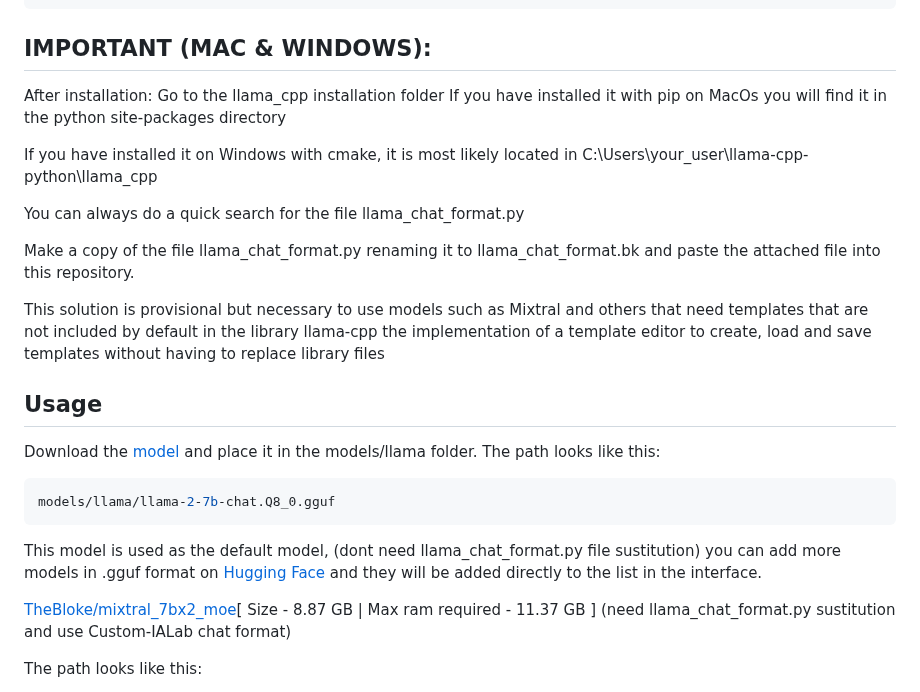
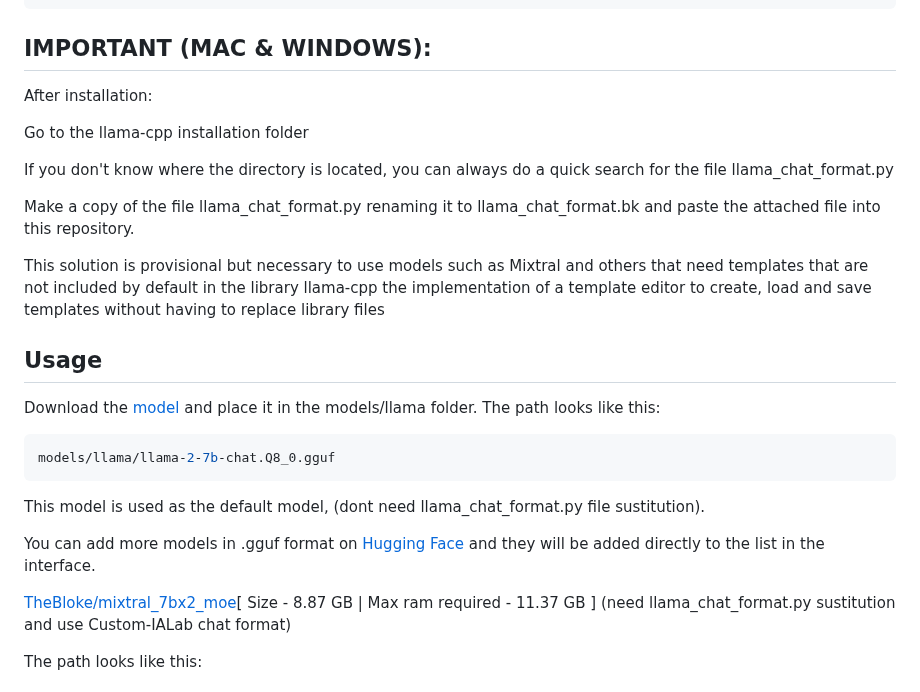
Before and after one commit to BorjaOteroFerreira/IALab-Suite, a Markdown page: README.md, the part around the change. Rendered like a GitHub page.

````diff
--- a/README.md
+++ b/README.md
@@ -146,12 +146,10 @@ python3 -m pip install -e . --force-reinstall --no-cache-dir
 
 ## **IMPORTANT (MAC & WINDOWS):**
 After installation:
-Go to the llama_cpp installation folder
-If you have installed it with pip on MacOs you will find it in the python site-packages directory
 
-If you have installed it on Windows with cmake, it is most likely located in C:\Users\your_user\llama-cpp-python\llama_cpp
+Go to the llama-cpp installation folder
 
-You can always do a quick search for the file llama_chat_format.py
+If you don't know where the directory is located, you can always do a quick search for the file llama_chat_format.py
 
 Make a copy of the file llama_chat_format.py renaming it to llama_chat_format.bk and paste the attached file into this repository.
 
@@ -165,8 +163,11 @@ The path looks like this:
 models/llama/llama-2-7b-chat.Q8_0.gguf
 ```
 
-This model is used as the default model, (dont need llama_chat_format.py file sustitution)
-you can add more models in .gguf format on [Hugging Face](https://huggingface.co/models?search=gguf) and they will be added directly to the list in the interface.
+This model is used as the default model, (dont need llama_chat_format.py file sustitution).
+
+
+
+You can add more models in .gguf format on [Hugging Face](https://huggingface.co/models?search=gguf) and they will be added directly to the list in the interface.
 
 
 [TheBloke/mixtral_7bx2_moe](https://huggingface.co/TheBloke/Mixtral_7Bx2_MoE-GGUF/resolve/main/mixtral_7bx2_moe.Q5_0.gguf)[ Size - 8.87 GB | Max ram required - 	11.37 GB ] (need llama_chat_format.py sustitution and use Custom-IALab chat format)
````
